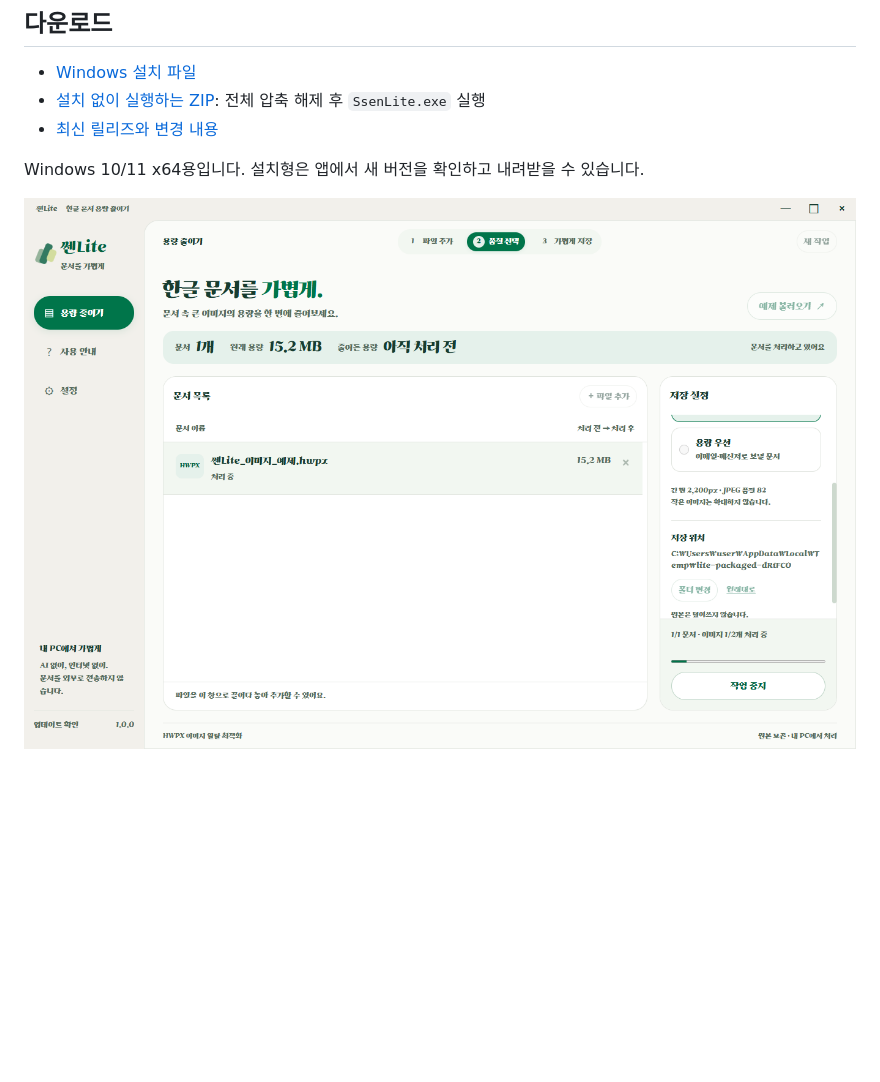
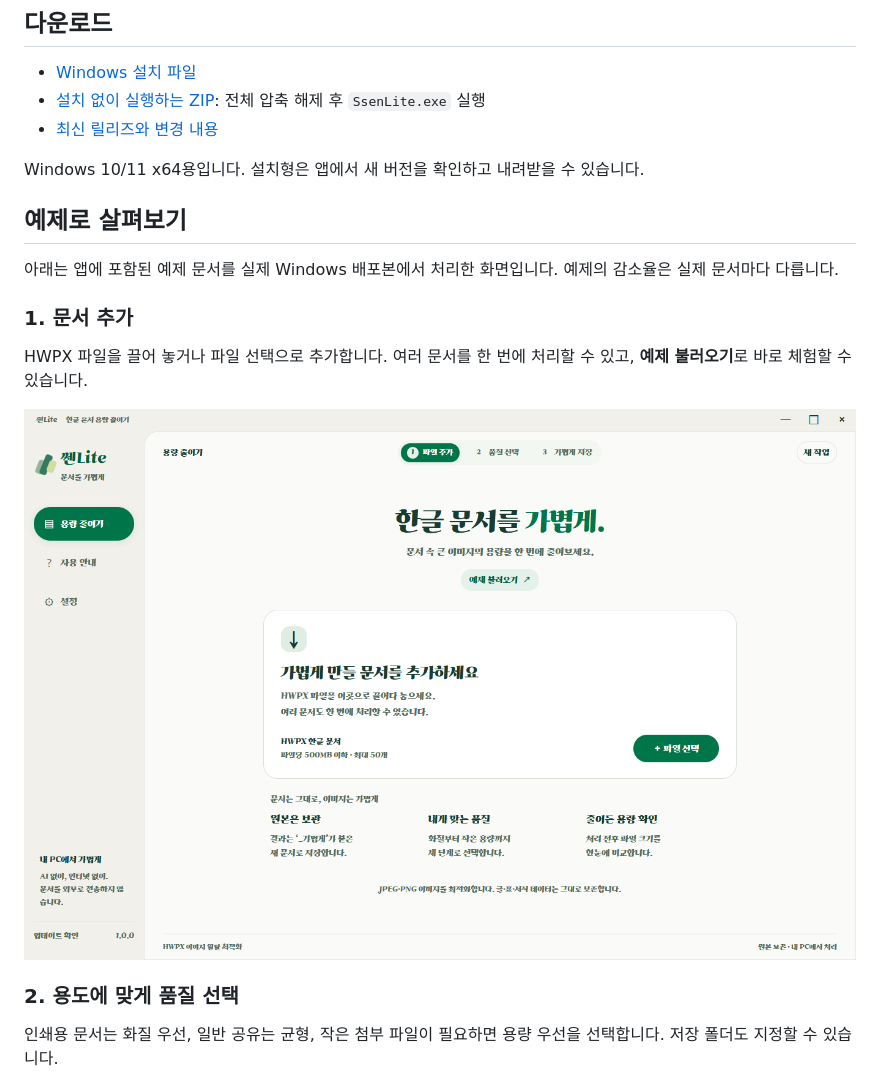
Before and after one commit to HooniKims/ssen-lite, a Markdown page: README.md, the part around the change printed below. Rendered like a GitHub page; pictures changed too: docs/showcase/01-start.png (added); blank space fills up the shorter version.

Commit message:
Add five real app screenshots and release introduction

```diff
--- a/README.md
+++ b/README.md
@@ -10,4 +10,17 @@ HWPX 안의 JPEG·PNG 이미지를 일괄 최적화하여 새 문서로 저장
 
 Windows 10/11 x64용입니다. 설치형은 앱에서 새 버전을 확인하고 내려받을 수 있습니다.
 
-![쎈Lite 예제 처리 결과](docs/screenshots/packaged-result.png)
+## 예제로 살펴보기
+
+아래는 앱에 포함된 예제 문서를 실제 Windows 배포본에서 처리한 화면입니다. 예제의 감소율은 실제 문서마다 다릅니다.
+
+### 1. 문서 추가
+
+HWPX 파일을 끌어 놓거나 파일 선택으로 추가합니다. 여러 문서를 한 번에 처리할 수 있고, **예제 불러오기**로 바로 체험할 수 있습니다.
+
+![시작 화면과 문서 추가](docs/showcase/01-start.png)
+
+### 2. 용도에 맞게 품질 선택
+
+인쇄용 문서는 화질 우선, 일반 공유는 균형, 작은 첨부 파일이 필요하면 용량 우선을 선택합니다. 저장 폴더도 지정할 수 있습니다.
+
```
Also changed, not shown: other parts of README.md (+21 -0 lines), docs/showcase/README.md (added, +19 -0 lines), docs/showcase/02-quality.png (added), docs/showcase/03-result.png (added), docs/showcase/04-image-details.png (added), docs/showcase/05-guide.png (added), 4 other files.
